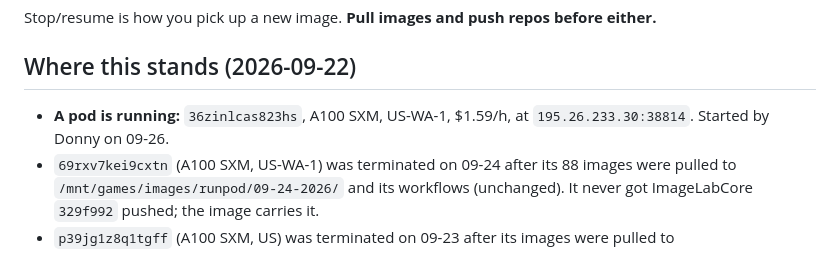
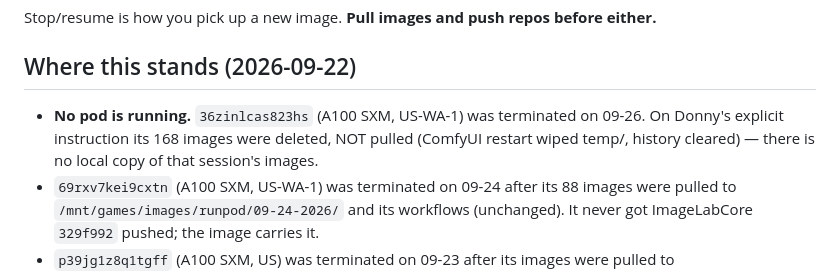
Before and after one commit to angelmankel/ImageLabDocker, a Markdown page: CLAUDE.md, the part around the change. GitHub-like rendering.

Commit message:
Record the 09-26 pod teardown
Co-Authored-By: Claude Opus 5.5 (1M context) <noreply@anthropic.com>
Claude-Session: https://claude.ai/code/session_01UbqDuGCx3CUot9QK4GT4fS

```diff
--- a/CLAUDE.md
+++ b/CLAUDE.md
@@ -185,8 +185,9 @@ Stop/resume is how you pick up a new image. **Pull images and push repos before
 
 ## Where this stands (2026-09-22)
 
-- **A pod is running:** `36zinlcas823hs`, A100 SXM, US-WA-1, $1.59/h, at `195.26.233.30:38814`.
-  Started by Donny on 09-26.
+- **No pod is running.** `36zinlcas823hs` (A100 SXM, US-WA-1) was terminated on 09-26. On Donny's
+  explicit instruction its 168 images were deleted, NOT pulled (ComfyUI restart wiped temp/,
+  history cleared) — there is no local copy of that session's images.
 - `69rxv7kei9cxtn` (A100 SXM, US-WA-1) was terminated on 09-24 after its
   88 images were pulled to `/mnt/games/images/runpod/09-24-2026/` and its workflows (unchanged).
   It never got ImageLabCore `329f992` pushed; the image carries it.
```
